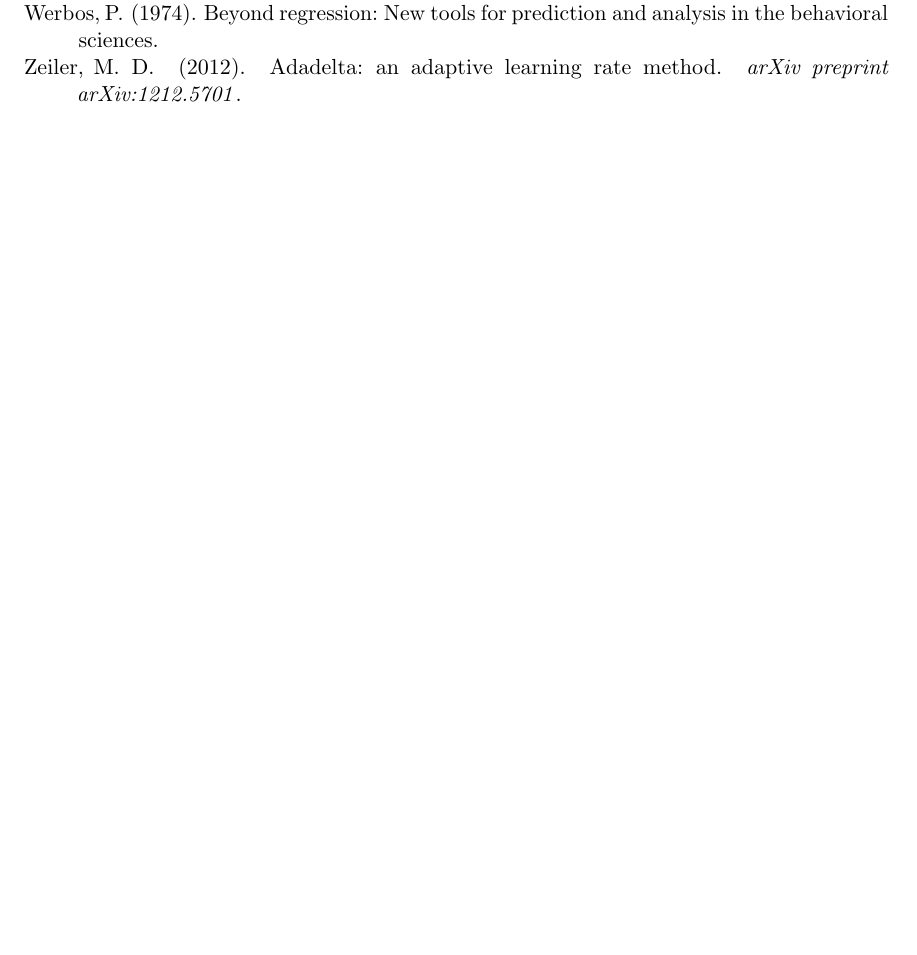
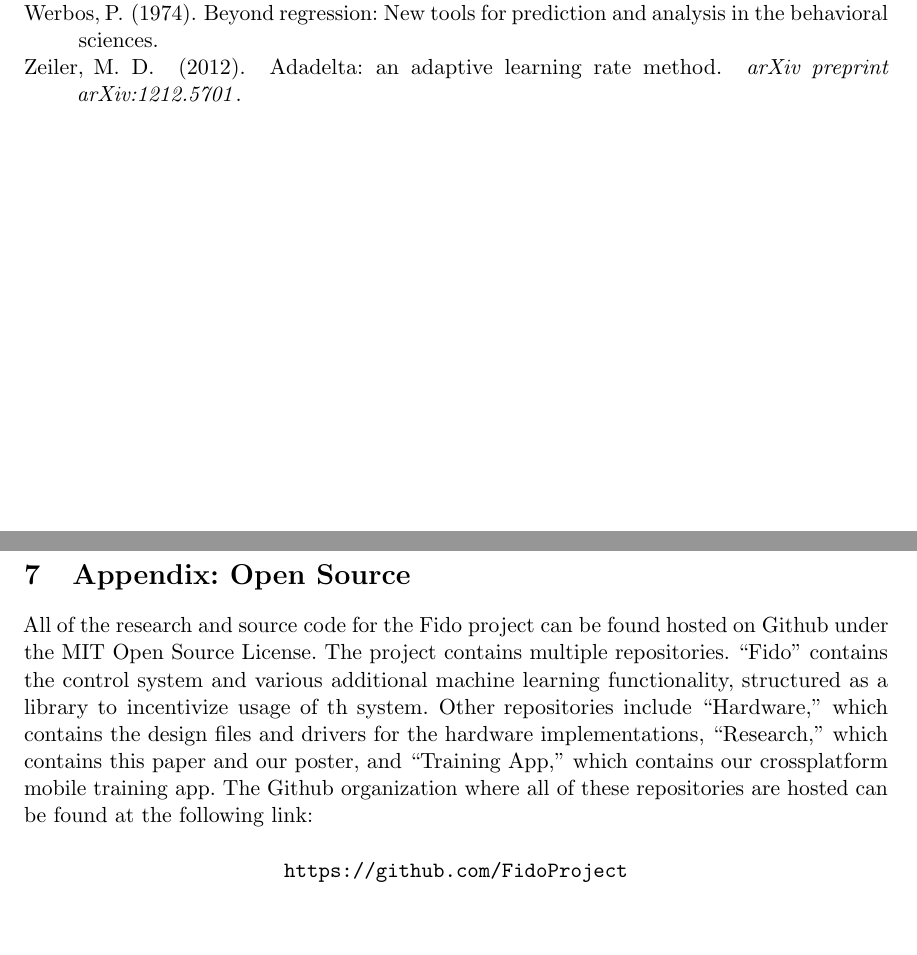
Before and after one commit to fido820/Research, a LaTeX paper (Paper/Paper.tex): part of page 18 of 18 before the commit and two parts of pages 18 and 19 of 19 after it, the two joined at a grey line, cut so that both start at the same text, the shorter picture padded with empty space. Compiled offline with pdfLaTeX.

Commit message:
open source note

```diff
--- a/Paper/Paper.tex
+++ b/Paper/Paper.tex
@@ -59,4 +59,13 @@
 \bibliography{Paper}
 \bibliographystyle{apacite}
 
+\pagebreak
+\section{Appendix: Open Source}
+
+All of the research and source code for the Fido project can be found hosted on Github under the MIT Open Source License.  The project contains multiple repositories. ``Fido'' contains the control system and various additional machine learning functionality, structured as a library to incentivize usage of th system.  Other repositories include ``Hardware,'' which contains the design files and drivers for the hardware implementations, ``Research,'' which contains this paper and our poster, and ``Training App,'' which contains our crossplatform mobile training app.  The Github organization where all of these repositories are hosted can be found at the following link:
+
+\vspace{0.5cm}
+\centering
+\url{https://github.com/FidoProject}
+
 \end{document}
```
